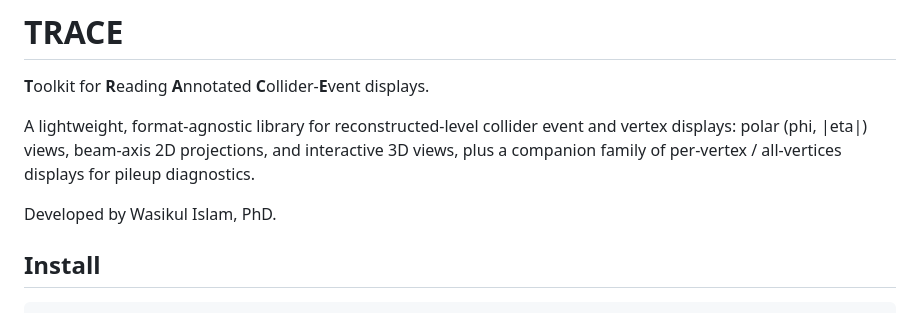
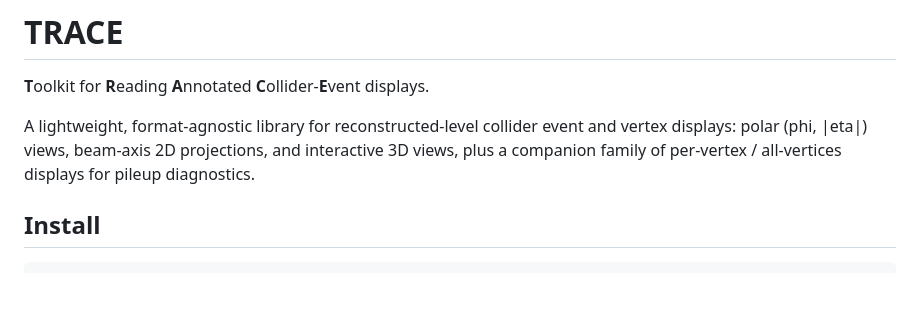
Before and after one commit to wasikatcern/TRACE-HEP, a Markdown page: README.md, the part around the change. Rendered like a GitHub page; blank space fills up the shorter version.

Commit message:
Remove attribution line from README for now

```diff
--- a/README.md
+++ b/README.md
@@ -6,8 +6,6 @@ A lightweight, format-agnostic library for reconstructed-level collider
 event and vertex displays: polar (phi, |eta|) views, beam-axis 2D
 projections, and interactive 3D views, plus a companion family of
 per-vertex / all-vertices displays for pileup diagnostics.
-
-Developed by Wasikul Islam, PhD.
 
 ## Install
 
```
